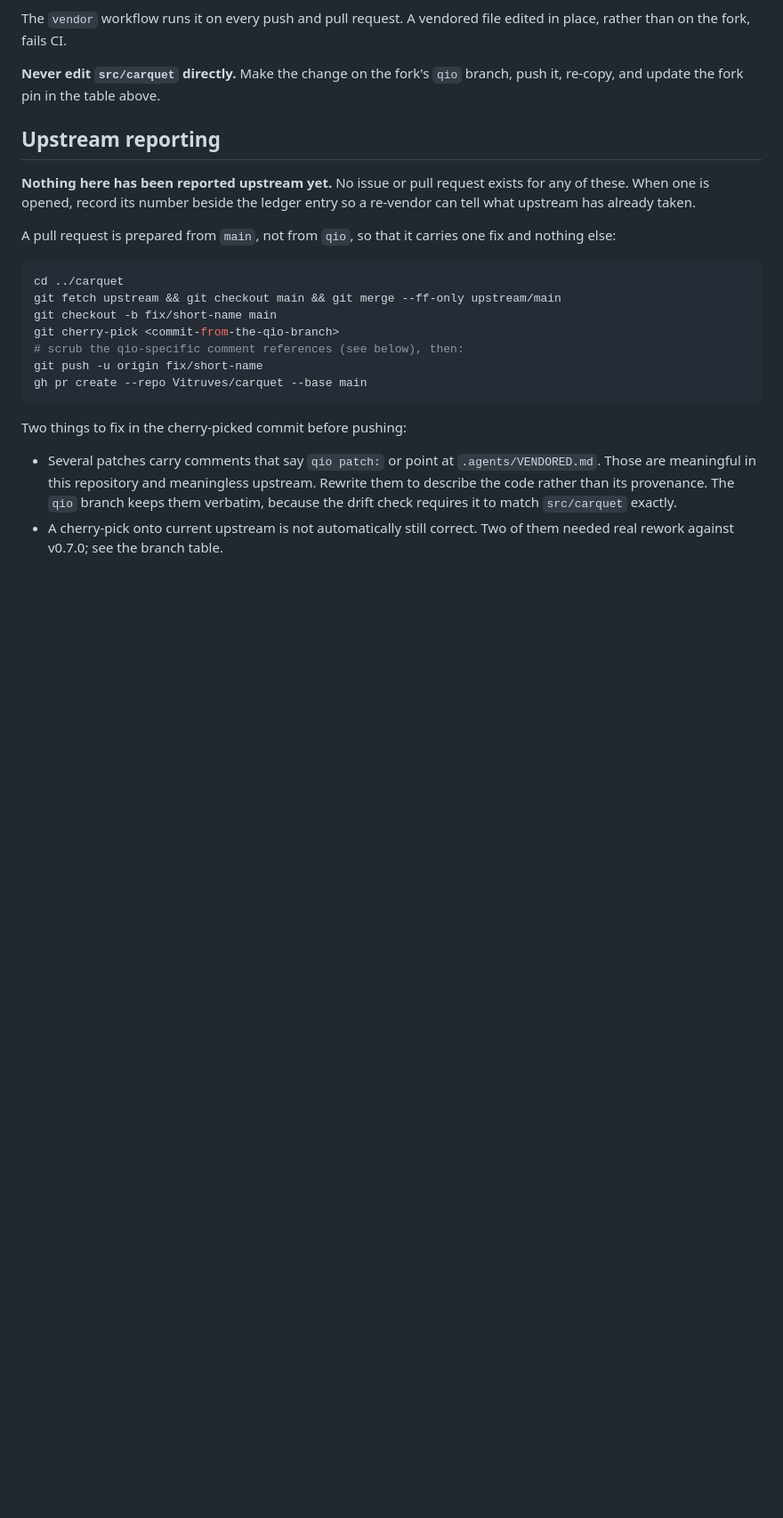
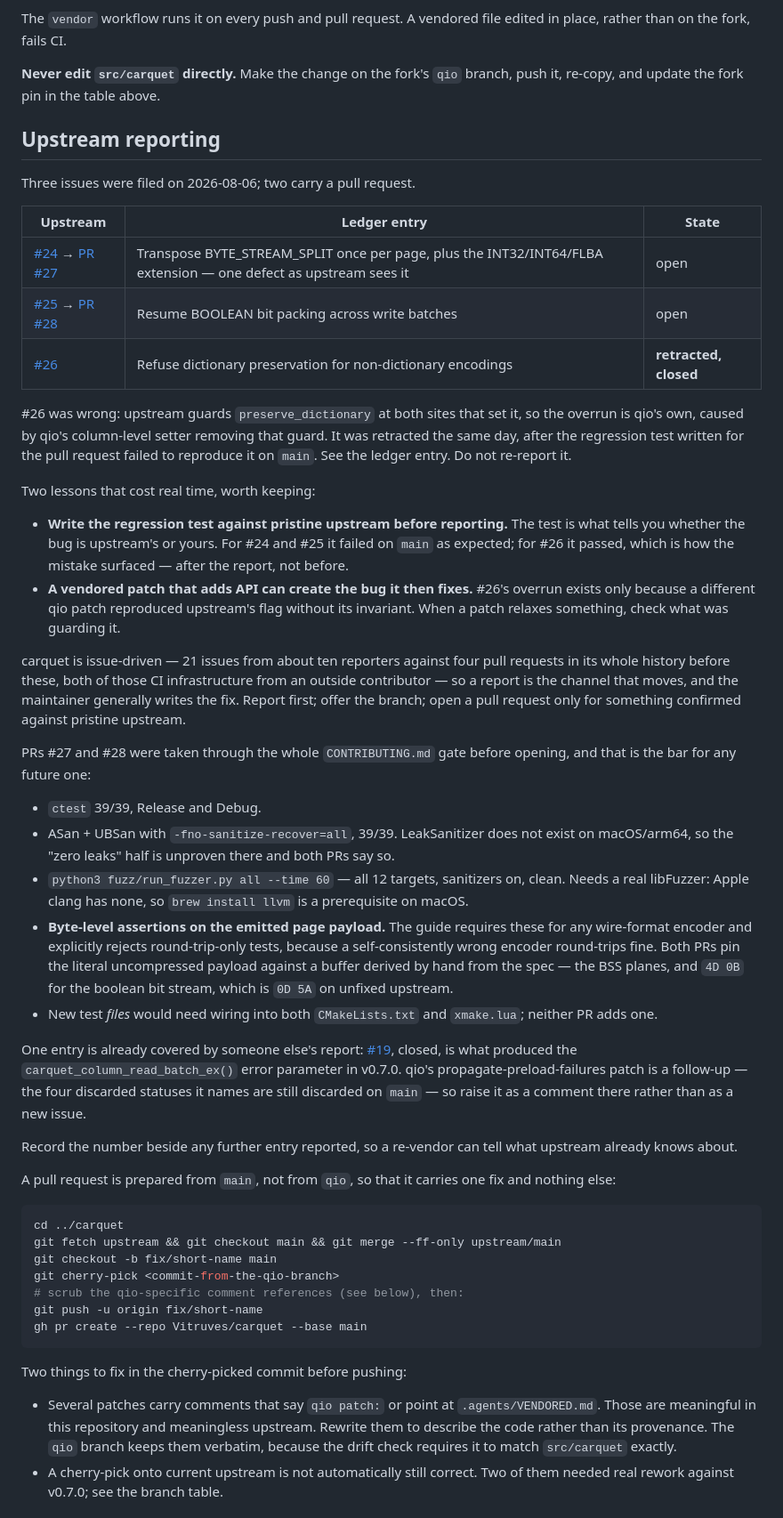
Before and after one commit to pedrobtz/qio, a Markdown page: .agents/VENDORED.md, the part around one of its changes. Shown at 89% size. Drawn GitHub-style; blank space fills up the shorter version.

```diff
--- a/.agents/VENDORED.md
+++ b/.agents/VENDORED.md
@@ -378,9 +399,65 @@ branch, push it, re-copy, and update the fork pin in the table above.
 
 ## Upstream reporting
 
-**Nothing here has been reported upstream yet.** No issue or pull request exists
-for any of these. When one is opened, record its number beside the ledger entry
-so a re-vendor can tell what upstream has already taken.
+Three issues were filed on 2026-08-06; two carry a pull request.
+
+| Upstream | Ledger entry | State |
+|---|---|---|
+| [#24](https://github.com/Vitruves/carquet/issues/24) → [PR #27](https://github.com/Vitruves/carquet/pull/27) | Transpose BYTE_STREAM_SPLIT once per page, plus the INT32/INT64/FLBA extension — one defect as upstream sees it | open |
+| [#25](https://github.com/Vitruves/carquet/issues/25) → [PR #28](https://github.com/Vitruves/carquet/pull/28) | Resume BOOLEAN bit packing across write batches | open |
+| [#26](https://github.com/Vitruves/carquet/issues/26) | Refuse dictionary preservation for non-dictionary encodings | **retracted, closed** |
+
+#26 was wrong: upstream guards `preserve_dictionary` at both sites that set it,
+so the overrun is qio's own, caused by qio's column-level setter removing that
+guard. It was retracted the same day, after the regression test written for the
+pull request failed to reproduce it on `main`. See the ledger entry. Do not
+re-report it.
+
+Two lessons that cost real time, worth keeping:
+
+- **Write the regression test against pristine upstream before reporting.** The
+  test is what tells you whether the bug is upstream's or yours. For #24 and
+  #25 it failed on `main` as expected; for #26 it passed, which is how the
+  mistake surfaced — after the report, not before.
+- **A vendored patch that adds API can create the bug it then fixes.** #26's
+  overrun exists only because a different qio patch reproduced upstream's flag
+  without its invariant. When a patch relaxes something, check what was
+  guarding it.
+
+carquet is issue-driven — 21 issues from about ten reporters against four pull
+requests in its whole history before these, both of those CI infrastructure from
+an outside contributor — so a report is the channel that moves, and the
+maintainer generally writes the fix. Report first; offer the branch; open a pull
+request only for something confirmed against pristine upstream.
+
+PRs #27 and #28 were taken through the whole `CONTRIBUTING.md` gate before
+opening, and that is the bar for any future one:
+
+- `ctest` 39/39, Release and Debug.
+- ASan + UBSan with `-fno-sanitize-recover=all`, 39/39. LeakSanitizer does not
+  exist on macOS/arm64, so the "zero leaks" half is unproven there and both PRs
+  say so.
+- `python3 fuzz/run_fuzzer.py all --time 60` — all 12 targets, sanitizers on,
+  clean. Needs a real libFuzzer: Apple clang has none, so `brew install llvm`
+  is a prerequisite on macOS.
+- **Byte-level assertions on the emitted page payload.** The guide requires
+  these for any wire-format encoder and explicitly rejects round-trip-only
+  tests, because a self-consistently wrong encoder round-trips fine. Both PRs
+  pin the literal uncompressed payload against a buffer derived by hand from
+  the spec — the BSS planes, and `4D 0B` for the boolean bit stream, which is
+  `0D 5A` on unfixed upstream.
+- New test *files* would need wiring into both `CMakeLists.txt` and
+  `xmake.lua`; neither PR adds one.
+
+One entry is already covered by someone else's report:
+[#19](https://github.com/Vitruves/carquet/issues/19), closed, is what produced
+the `carquet_column_read_batch_ex()` error parameter in v0.7.0. qio's
+propagate-preload-failures patch is a follow-up — the four discarded statuses it
+names are still discarded on `main` — so raise it as a comment there rather than
+as a new issue.
+
+Record the number beside any further entry reported, so a re-vendor can tell
+what upstream already knows about.
 
 A pull request is prepared from `main`, not from `qio`, so that it carries one
 fix and nothing else:
```
Also changed, not shown: other parts of .agents/VENDORED.md (+30 -9 lines).
